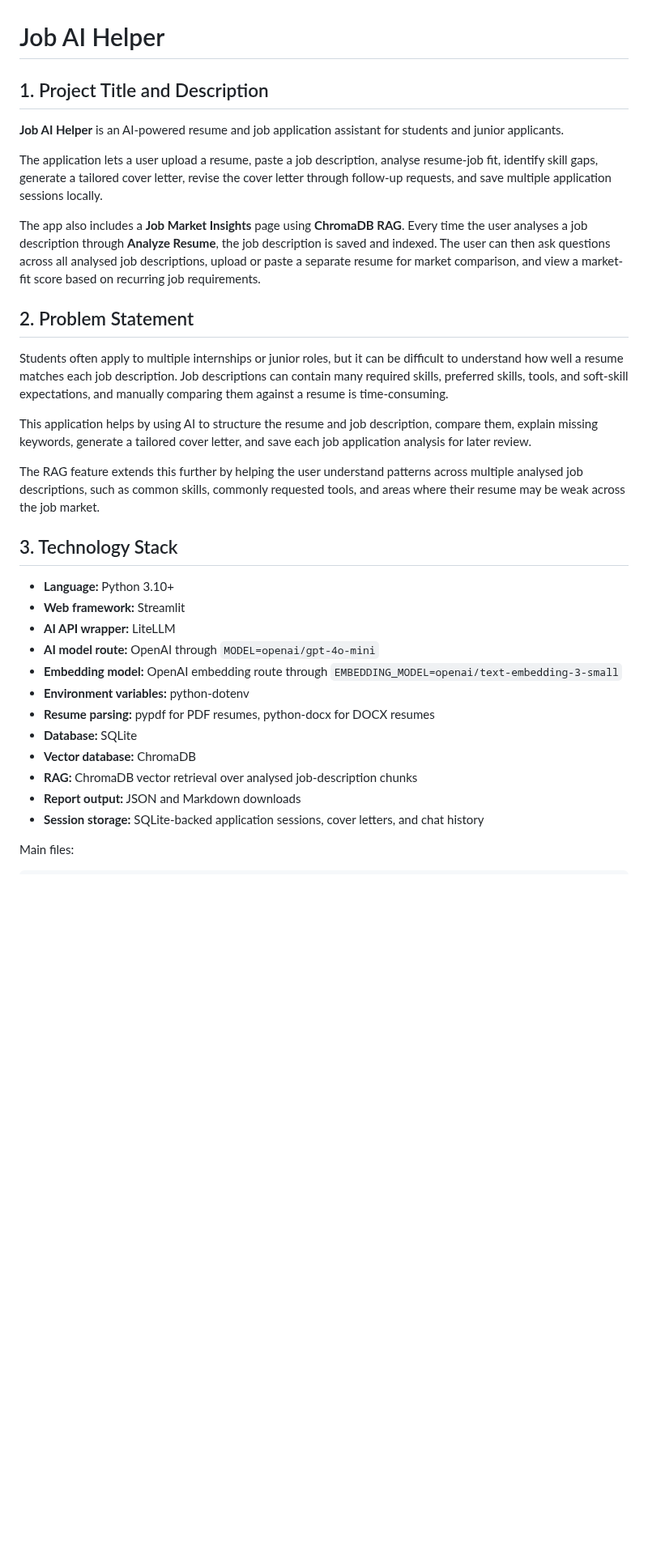
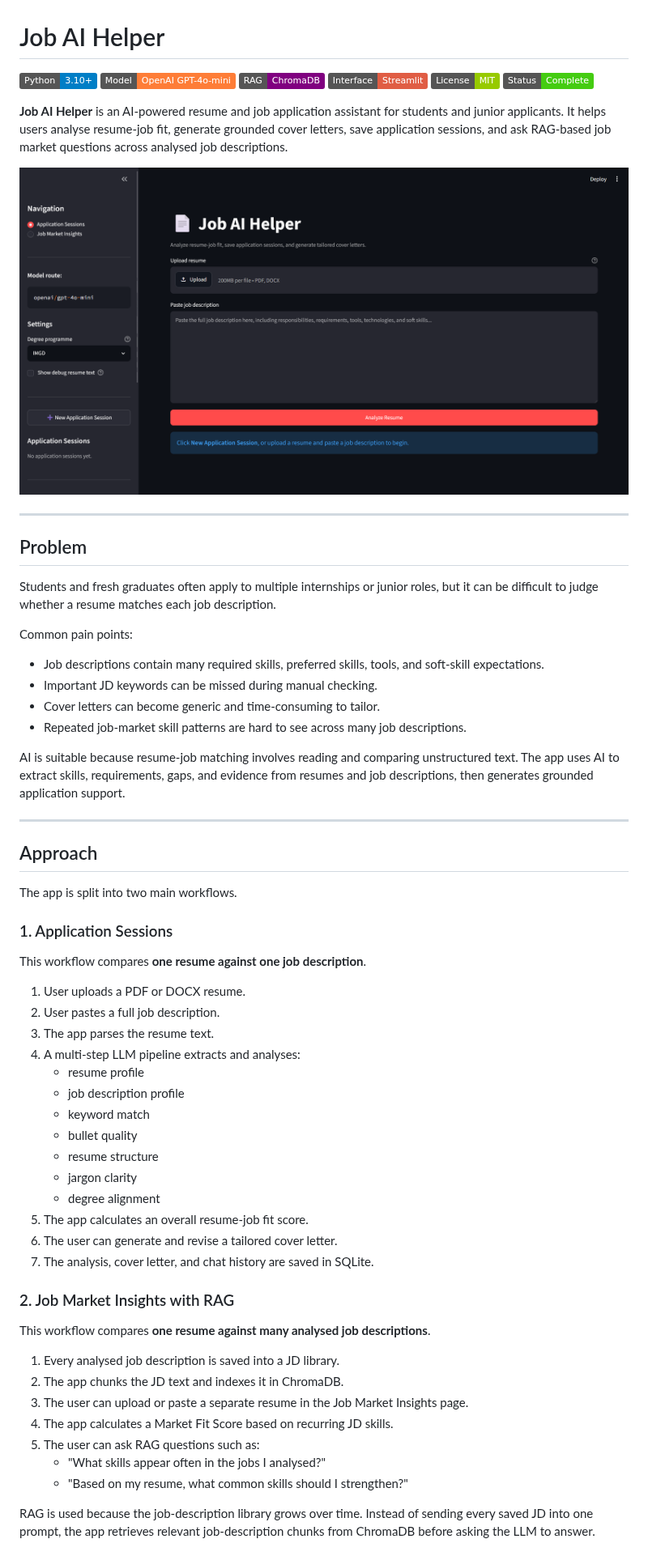
Before and after one commit to darren0139/job-ai-helper, a Markdown page: README.md, the part around one of its changes. Shown at 81% size. Rendered like a GitHub page; pictures changed too: assets/frontpage.png (added); badges without logos; blank space fills up the shorter version.

Commit message:
add license , update readme, add screenshot

```diff
--- a/README.md
+++ b/README.md
@@ -1,34 +1,67 @@
 # Job AI Helper
 
-## 1. Project Title and Description
+![Python](https://img.shields.io/badge/Python-3.10%2B-blue)
+![Model](https://img.shields.io/badge/Model-OpenAI%20GPT--4o--mini-orange)
+![RAG](https://img.shields.io/badge/RAG-ChromaDB-purple)
+![Interface](https://img.shields.io/badge/Interface-Streamlit-red)
+![License](https://img.shields.io/badge/License-MIT-green)
+![Status](https://img.shields.io/badge/Status-Complete-brightgreen)
 
-**Job AI Helper** is an AI-powered resume and job application assistant for students and junior applicants.
+**Job AI Helper** is an AI-powered resume and job application assistant for students and junior applicants. It helps users analyse resume-job fit, generate grounded cover letters, save application sessions, and ask RAG-based job market questions across analysed job descriptions.
 
-The application lets a user upload a resume, paste a job description, analyse resume-job fit, identify skill gaps, generate a tailored cover letter, revise the cover letter through follow-up requests, and save multiple application sessions locally.
+![App Screenshot](assets/frontpage.png)
 
-The app also includes a **Job Market Insights** page using **ChromaDB RAG**. Every time the user analyses a job description through **Analyze Resume**, the job description is saved and indexed. The user can then ask questions across all analysed job descriptions, upload or paste a separate resume for market comparison, and view a market-fit score based on recurring job requirements.
+---
 
-## 2. Problem Statement
+## Problem
 
-Students often apply to multiple internships or junior roles, but it can be difficult to understand how well a resume matches each job description. Job descriptions can contain many required skills, preferred skills, tools, and soft-skill expectations, and manually comparing them against a resume is time-consuming.
+Students and fresh graduates often apply to multiple internships or junior roles, but it can be difficult to judge whether a resume matches each job description.
 
-This application helps by using AI to structure the resume and job description, compare them, explain missing keywords, generate a tailored cover letter, and save each job application analysis for later review.
+Common pain points:
 
-The RAG feature extends this further by helping the user understand patterns across multiple analysed job descriptions, such as common skills, commonly requested tools, and areas where their resume may be weak across the job market.
+- Job descriptions contain many required skills, preferred skills, tools, and soft-skill expectations.
+- Important JD keywords can be missed during manual checking.
+- Cover letters can become generic and time-consuming to tailor.
+- Repeated job-market skill patterns are hard to see across many job descriptions.
 
-## 3. Technology Stack
+AI is suitable because resume-job matching involves reading and comparing unstructured text. The app uses AI to extract skills, requirements, gaps, and evidence from resumes and job descriptions, then generates grounded application support.
 
-- **Language:** Python 3.10+
-- **Web framework:** Streamlit
-- **AI API wrapper:** LiteLLM
-- **AI model route:** OpenAI through `MODEL=openai/gpt-4o-mini`
-- **Embedding model:** OpenAI embedding route through `EMBEDDING_MODEL=openai/text-embedding-3-small`
-- **Environment variables:** python-dotenv
-- **Resume parsing:** pypdf for PDF resumes, python-docx for DOCX resumes
-- **Database:** SQLite
-- **Vector database:** ChromaDB
-- **RAG:** ChromaDB vector retrieval over analysed job-description chunks
-- **Report output:** JSON and Markdown downloads
-- **Session storage:** SQLite-backed application sessions, cover letters, and chat history
+---
 
-Main files:
+## Approach
+
+The app is split into two main workflows.
+
+### 1. Application Sessions
+
+This workflow compares **one resume against one job description**.
+
+1. User uploads a PDF or DOCX resume.
+2. User pastes a full job description.
+3. The app parses the resume text.
+4. A multi-step LLM pipeline extracts and analyses:
+   - resume profile
+   - job description profile
+   - keyword match
+   - bullet quality
+   - resume structure
+   - jargon clarity
+   - degree alignment
+5. The app calculates an overall resume-job fit score.
+6. The user can generate and revise a tailored cover letter.
+7. The analysis, cover letter, and chat history are saved in SQLite.
+
+### 2. Job Market Insights with RAG
+
+This workflow compares **one resume against many analysed job descriptions**.
+
+1. Every analysed job description is saved into a JD library.
+2. The app chunks the JD text and indexes it in ChromaDB.
+3. The user can upload or paste a separate resume in the Job Market Insights page.
+4. The app calculates a Market Fit Score based on recurring JD skills.
+5. The user can ask RAG questions such as:
+   - "What skills appear often in the jobs I analysed?"
+   - "Based on my resume, what common skills should I strengthen?"
+
+RAG is used because the job-description library grows over time. Instead of sending every saved JD into one prompt, the app retrieves relevant job-description chunks from ChromaDB before asking the LLM to answer.
+
```
Also changed, not shown: other parts of README.md (+168 -172 lines), 1 other file.
